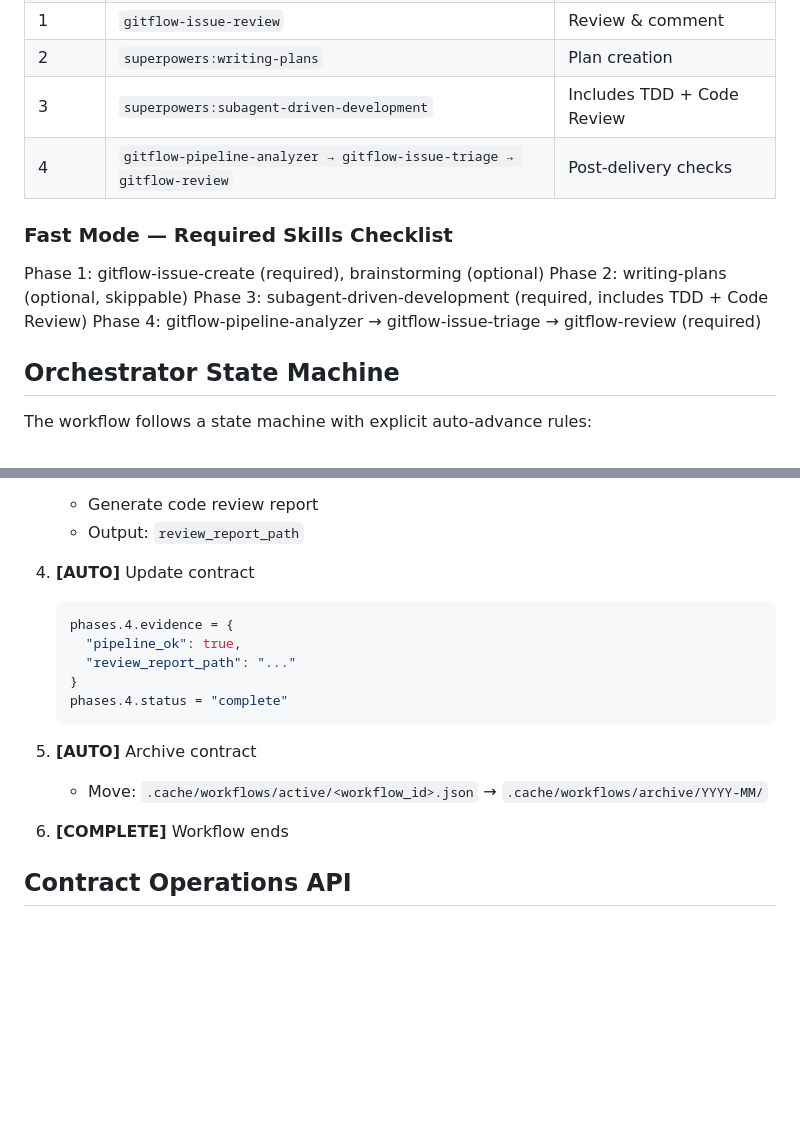
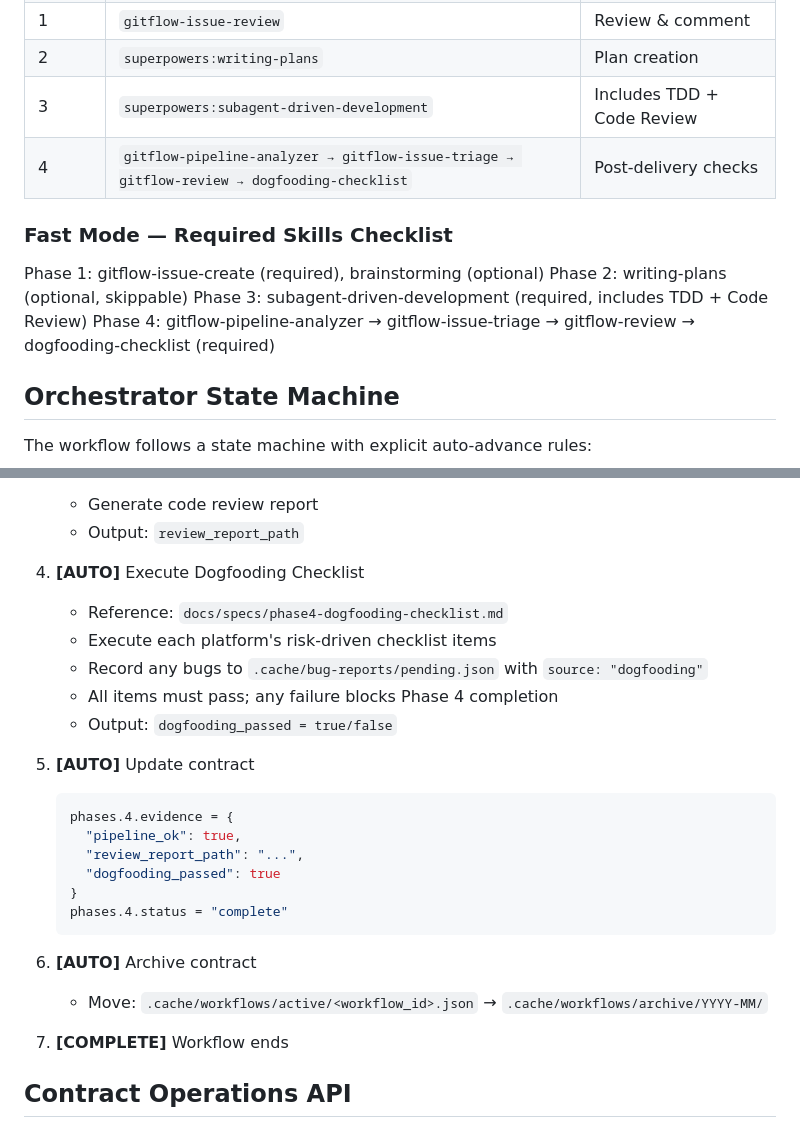
Before and after one commit to byx-darwin/gitflow-cli, a Markdown page: skills/gitflow-workflow/SKILL.md, 2 parts joined by grey strips. Drawn GitHub-style; blank space fills up the shorter version.

Commit message:
docs(workflow): add dogfooding checklist to Phase 4 (#73)

````diff
--- a/skills/gitflow-workflow/SKILL.md
+++ b/skills/gitflow-workflow/SKILL.md
@@ -36,13 +36,13 @@ Full four-phase pipeline, mandatory: brainstorming → issue-create/review → w
 | 1 | `gitflow-issue-review` | Review & comment |
 | 2 | `superpowers:writing-plans` | Plan creation |
 | 3 | `superpowers:subagent-driven-development` | Includes TDD + Code Review |
-| 4 | `gitflow-pipeline-analyzer → gitflow-issue-triage → gitflow-review` | Post-delivery checks |
+| 4 | `gitflow-pipeline-analyzer → gitflow-issue-triage → gitflow-review → dogfooding-checklist` | Post-delivery checks |
 
 ### Fast Mode — Required Skills Checklist
 Phase 1: gitflow-issue-create (required), brainstorming (optional)
 Phase 2: writing-plans (optional, skippable)
 Phase 3: subagent-driven-development (required, includes TDD + Code Review)
-Phase 4: gitflow-pipeline-analyzer → gitflow-issue-triage → gitflow-review (required)
+Phase 4: gitflow-pipeline-analyzer → gitflow-issue-triage → gitflow-review → dogfooding-checklist (required)
 
 ## Orchestrator State Machine
 
@@ -288,19 +288,27 @@ Full gate definitions: `skills/gitflow-workflow/gates.md`
    - Generate code review report
    - Output: `review_report_path`
 
-4. **[AUTO]** Update contract
+4. **[AUTO]** Execute Dogfooding Checklist
+   - Reference: `docs/specs/phase4-dogfooding-checklist.md`
+   - Execute each platform's risk-driven checklist items
+   - Record any bugs to `.cache/bug-reports/pending.json` with `source: "dogfooding"`
+   - All items must pass; any failure blocks Phase 4 completion
+   - Output: `dogfooding_passed = true/false`
+
+5. **[AUTO]** Update contract
    ```json
    phases.4.evidence = {
      "pipeline_ok": true,
-     "review_report_path": "..."
+     "review_report_path": "...",
+     "dogfooding_passed": true
    }
    phases.4.status = "complete"
    ```
 
-5. **[AUTO]** Archive contract
+6. **[AUTO]** Archive contract
    - Move: `.cache/workflows/active/<workflow_id>.json` → `.cache/workflows/archive/YYYY-MM/`
 
-6. **[COMPLETE]** Workflow ends
+7. **[COMPLETE]** Workflow ends
 
 ## Contract Operations API
 
````
